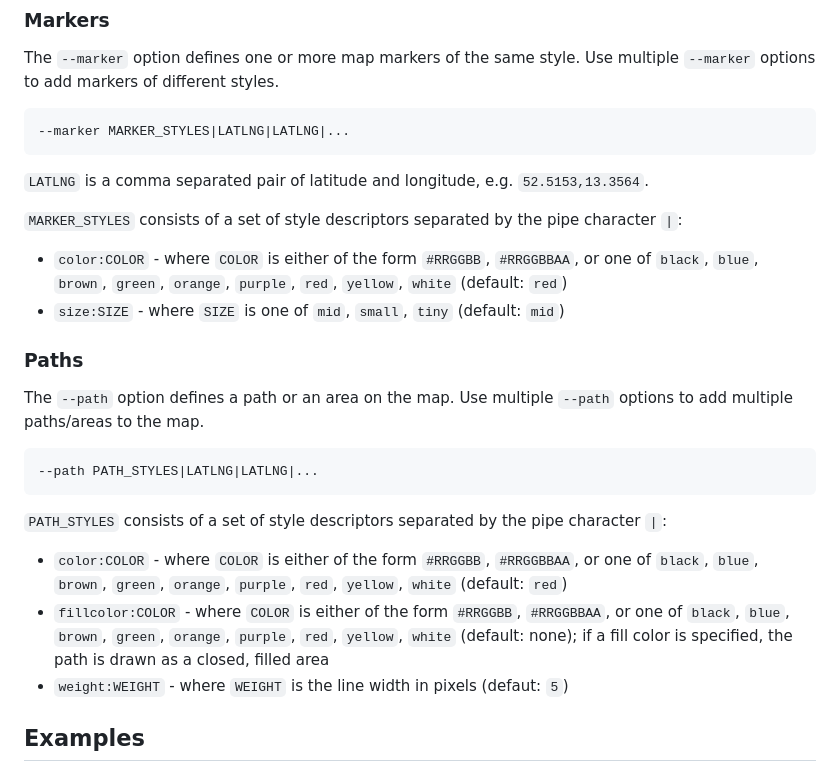
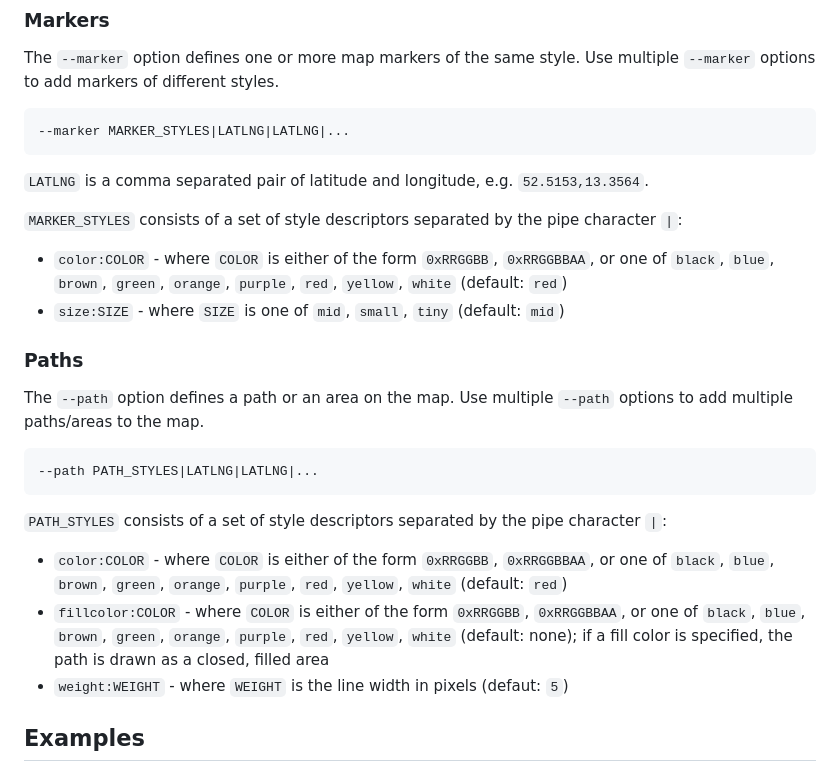
Before and after one commit to flopp/go-staticmaps, a Markdown page: README.md, the part around one of its changes. Rendered like a GitHub page.

```diff
--- a/README.md
+++ b/README.md
@@ -39,7 +39,7 @@ The `--marker` option defines one or more map markers of the same style. Use mul
 
 `MARKER_STYLES` consists of a set of style descriptors separated by the pipe character `|`:
 
-- `color:COLOR` - where `COLOR` is either of the form `#RRGGBB`, `#RRGGBBAA`, or one of `black`, `blue`, `brown`, `green`, `orange`, `purple`, `red`, `yellow`, `white` (default: `red`)
+- `color:COLOR` - where `COLOR` is either of the form `0xRRGGBB`, `0xRRGGBBAA`, or one of `black`, `blue`, `brown`, `green`, `orange`, `purple`, `red`, `yellow`, `white` (default: `red`)
 - `size:SIZE` - where `SIZE` is one of `mid`, `small`, `tiny` (default: `mid`)
 
 ### Paths
@@ -49,8 +49,8 @@ The `--path` option defines a path or an area on the map. Use multiple `--path`
 
 `PATH_STYLES` consists of a set of style descriptors separated by the pipe character `|`:
 
-- `color:COLOR` - where `COLOR` is either of the form `#RRGGBB`, `#RRGGBBAA`, or one of `black`, `blue`, `brown`, `green`, `orange`, `purple`, `red`, `yellow`, `white` (default: `red`)
-- `fillcolor:COLOR` - where `COLOR` is either of the form `#RRGGBB`, `#RRGGBBAA`, or one of `black`, `blue`, `brown`, `green`, `orange`, `purple`, `red`, `yellow`, `white` (default: none); if a fill color is specified, the path is drawn as a closed, filled area
+- `color:COLOR` - where `COLOR` is either of the form `0xRRGGBB`, `0xRRGGBBAA`, or one of `black`, `blue`, `brown`, `green`, `orange`, `purple`, `red`, `yellow`, `white` (default: `red`)
+- `fillcolor:COLOR` - where `COLOR` is either of the form `0xRRGGBB`, `0xRRGGBBAA`, or one of `black`, `blue`, `brown`, `green`, `orange`, `purple`, `red`, `yellow`, `white` (default: none); if a fill color is specified, the path is drawn as a closed, filled area
 - `weight:WEIGHT` - where `WEIGHT` is the line width in pixels (defaut: `5`)
 
 
```
Also changed, not shown: other parts of README.md (+11 -0 lines), examples/australia.png (added), 3 other files.
